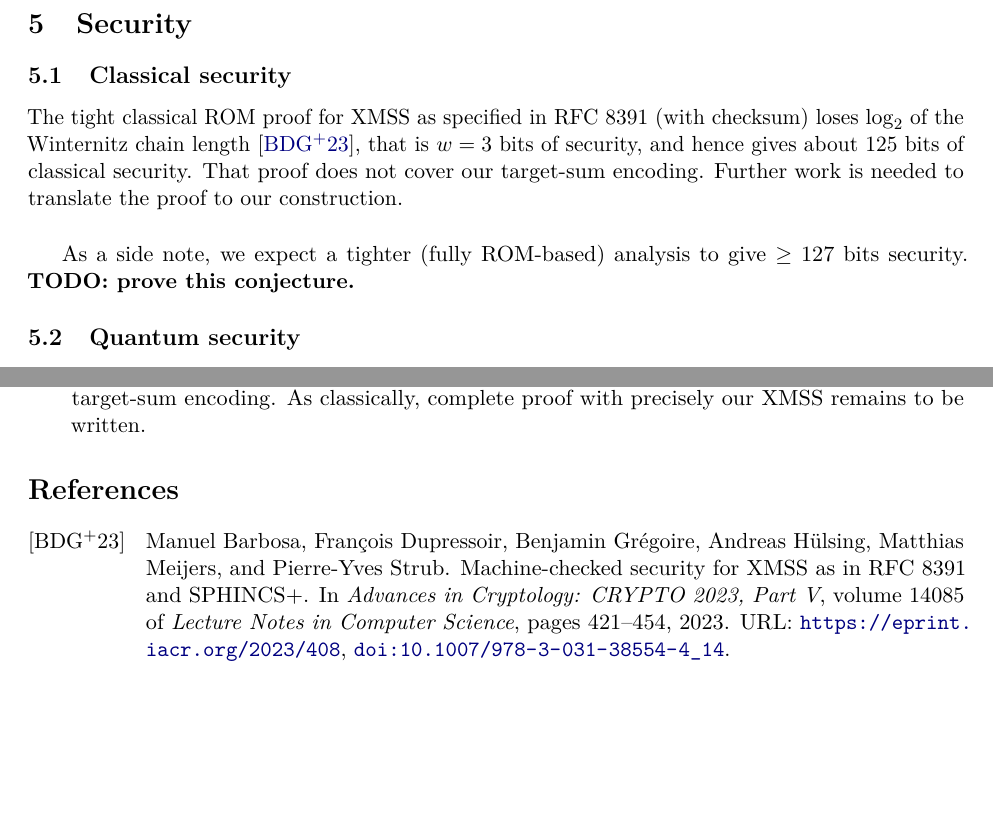
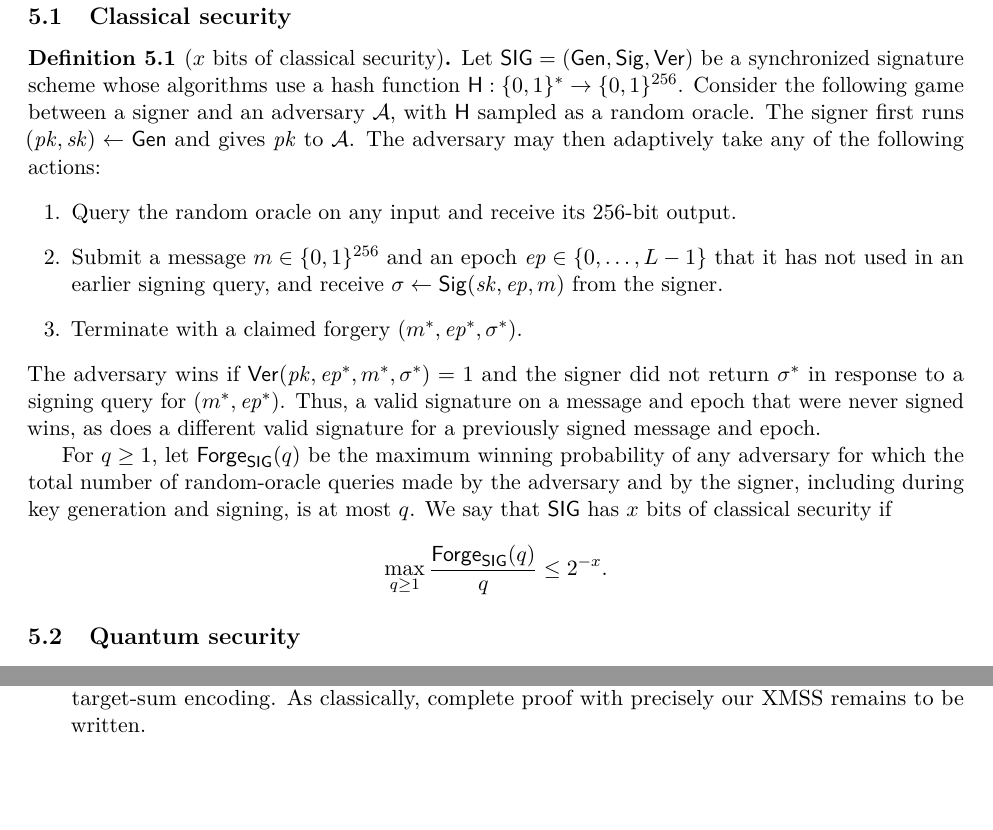
Before and after one commit to leanEthereum/leanVM-b, a LaTeX paper (doc/xmss/main.tex): two parts of page 4 of 5, joined at a grey line, cut at the place of the change, the shorter picture padded with empty space. Compiled offline with pdfLaTeX.

Commit message:
Define classical signature security game

```diff
--- a/doc/xmss/main.tex
+++ b/doc/xmss/main.tex
@@ -24,6 +24,7 @@
 \newcommand{\Sig}{\mathsf{Sig}}
 \newcommand{\Ver}{\mathsf{Ver}}
 \newcommand{\SIG}{\mathsf{SIG}}
+\newcommand{\Forge}{\mathsf{Forge}}
 \newcommand{\Chain}{\mathsf{Chain}}
 \newcommand{\hash}{\mathsf{H}}
 \newcommand{\LE}{\mathsf{LE}}
@@ -211,10 +212,20 @@ $\Ver(\pk,\ep,m,\bot)=0$. For $\sigma\neq\bot$, $\Ver(\pk,\ep,m,\sigma)$ parses
 
 \subsection{Classical security}
 
-The tight classical ROM proof for XMSS as specified in RFC~8391 (with checksum) loses $\log_2$ of the Winternitz chain length~\cite{BDGHMS23}, that is $w=3$ bits of security, and hence gives about 125 bits of classical security. That proof does not cover our target-sum encoding. Further work is needed to translate the proof to our construction.
-\vspace{5mm}
+\begin{definition}[$x$ bits of classical security]
+Let $\SIG=(\Gen,\Sig,\Ver)$ be a synchronized signature scheme whose algorithms use a hash function $\hash:\bits{*}\to\bits{256}$. Consider the following game between a signer and an adversary $\mathcal A$, with $\hash$ sampled as a random oracle. The signer first runs $(\pk,\sk)\gets\Gen$ and gives $\pk$ to $\mathcal A$. The adversary may then adaptively take any of the following actions:
+\begin{enumerate}[leftmargin=2em]
+  \item Query the random oracle on any input and receive its 256-bit output.
+  \item Submit a message $m\in\bits{256}$ and an epoch $\ep\in\{0,\ldots,L-1\}$ that it has not used in an earlier signing query, and receive $\sigma\gets\Sig(\sk,\ep,m)$ from the signer.
+  \item Terminate with a claimed forgery $(m^*,\ep^*,\sigma^*)$.
+\end{enumerate}
+The adversary wins if $\Ver(\pk,\ep^*,m^*,\sigma^*)=1$ and the signer did not return $\sigma^*$ in response to a signing query for $(m^*,\ep^*)$. Thus, a valid signature on a message and epoch that were never signed wins, as does a different valid signature for a previously signed message and epoch.
 
-As a side note, we expect a tighter (fully ROM-based) analysis to give $\geq 127$ bits security. \textbf{TODO: prove this conjecture.}
+For $q \geq 1$, let $\Forge_{\SIG}(q)$ be the maximum winning probability of any adversary for which the total number of random-oracle queries made by the adversary and by the signer, including during key generation and signing, is at most $q$. We say that $\SIG$ has $x$ bits of classical security if
+\[
+  \max_{q \geq 1}\frac{\Forge_{\SIG}(q)}{q}\leq 2^{-x}.
+\]
+\end{definition}
 
 \subsection{Quantum security}
 
```
